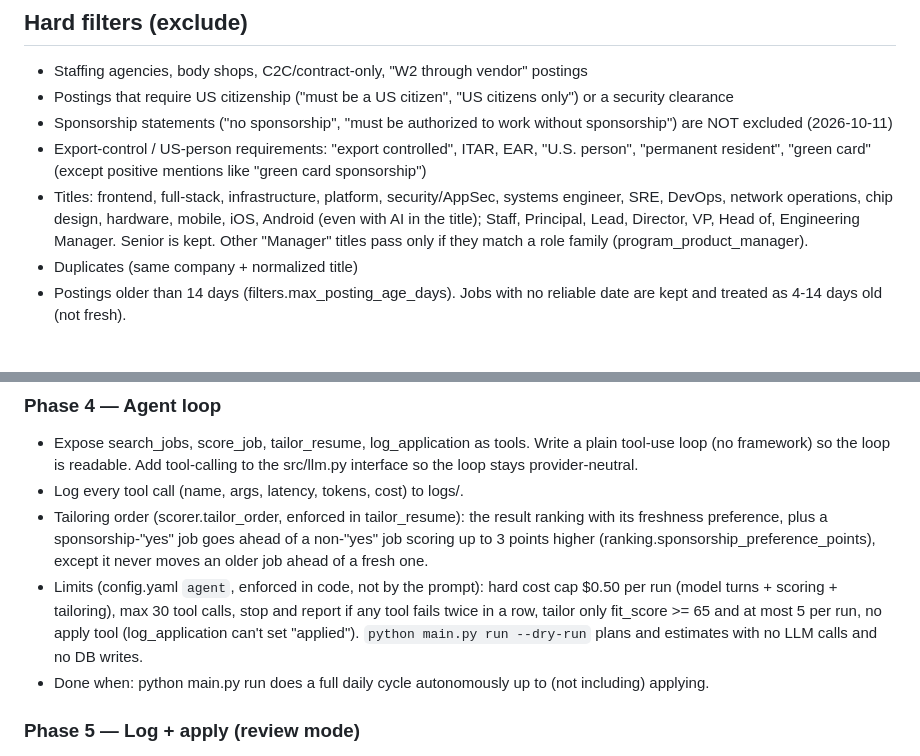
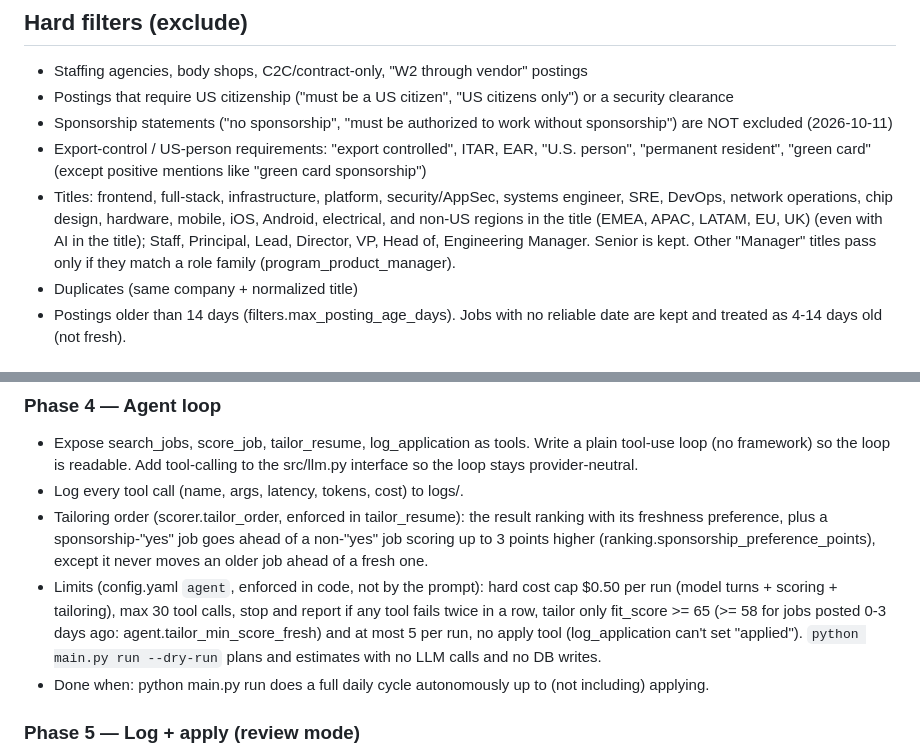
Before and after one commit to sainithya-2001/job-search-agent, a Markdown page: CLAUDE.md, 2 parts joined by grey strips. GitHub-like rendering.

Commit message:
CLAUDE.md: region title exclusion and fresh-job tailoring threshold
Co-Authored-By: Claude Opus 5.5 <noreply@anthropic.com>

```diff
--- a/CLAUDE.md
+++ b/CLAUDE.md
@@ -24,7 +24,7 @@ Companies: prioritize startups and lesser-known strong AI companies (Series A–
 - Postings that require US citizenship ("must be a US citizen", "US citizens only") or a security clearance
 - Sponsorship statements ("no sponsorship", "must be authorized to work without sponsorship") are NOT excluded (2026-10-11)
 - Export-control / US-person requirements: "export controlled", ITAR, EAR, "U.S. person", "permanent resident", "green card" (except positive mentions like "green card sponsorship")
-- Titles: frontend, full-stack, infrastructure, platform, security/AppSec, systems engineer, SRE, DevOps, network operations, chip design, hardware, mobile, iOS, Android (even with AI in the title); Staff, Principal, Lead, Director, VP, Head of, Engineering Manager. Senior is kept. Other "Manager" titles pass only if they match a role family (program_product_manager).
+- Titles: frontend, full-stack, infrastructure, platform, security/AppSec, systems engineer, SRE, DevOps, network operations, chip design, hardware, mobile, iOS, Android, electrical, and non-US regions in the title (EMEA, APAC, LATAM, EU, UK) (even with AI in the title); Staff, Principal, Lead, Director, VP, Head of, Engineering Manager. Senior is kept. Other "Manager" titles pass only if they match a role family (program_product_manager).
 - Duplicates (same company + normalized title)
 - Postings older than 14 days (filters.max_posting_age_days). Jobs with no reliable date are kept and treated as 4-14 days old (not fresh).
 
@@ -114,7 +114,7 @@ job-agent/
 - Expose search_jobs, score_job, tailor_resume, log_application as tools. Write a plain tool-use loop (no framework) so the loop is readable. Add tool-calling to the src/llm.py interface so the loop stays provider-neutral.
 - Log every tool call (name, args, latency, tokens, cost) to logs/.
 - Tailoring order (scorer.tailor_order, enforced in tailor_resume): the result ranking with its freshness preference, plus a sponsorship-"yes" job goes ahead of a non-"yes" job scoring up to 3 points higher (ranking.sponsorship_preference_points), except it never moves an older job ahead of a fresh one.
-- Limits (config.yaml `agent`, enforced in code, not by the prompt): hard cost cap $0.50 per run (model turns + scoring + tailoring), max 30 tool calls, stop and report if any tool fails twice in a row, tailor only fit_score >= 65 and at most 5 per run, no apply tool (log_application can't set "applied"). `python main.py run --dry-run` plans and estimates with no LLM calls and no DB writes.
+- Limits (config.yaml `agent`, enforced in code, not by the prompt): hard cost cap $0.50 per run (model turns + scoring + tailoring), max 30 tool calls, stop and report if any tool fails twice in a row, tailor only fit_score >= 65 (>= 58 for jobs posted 0-3 days ago: agent.tailor_min_score_fresh) and at most 5 per run, no apply tool (log_application can't set "applied"). `python main.py run --dry-run` plans and estimates with no LLM calls and no DB writes.
 - Done when: python main.py run does a full daily cycle autonomously up to (not including) applying.
 
 ### Phase 5 — Log + apply (review mode)
```
